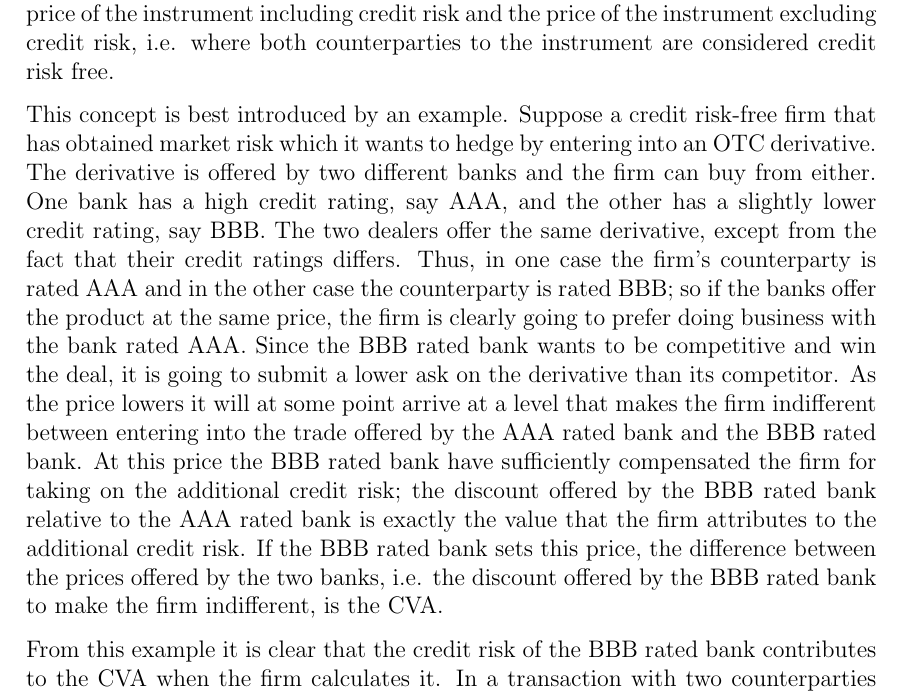
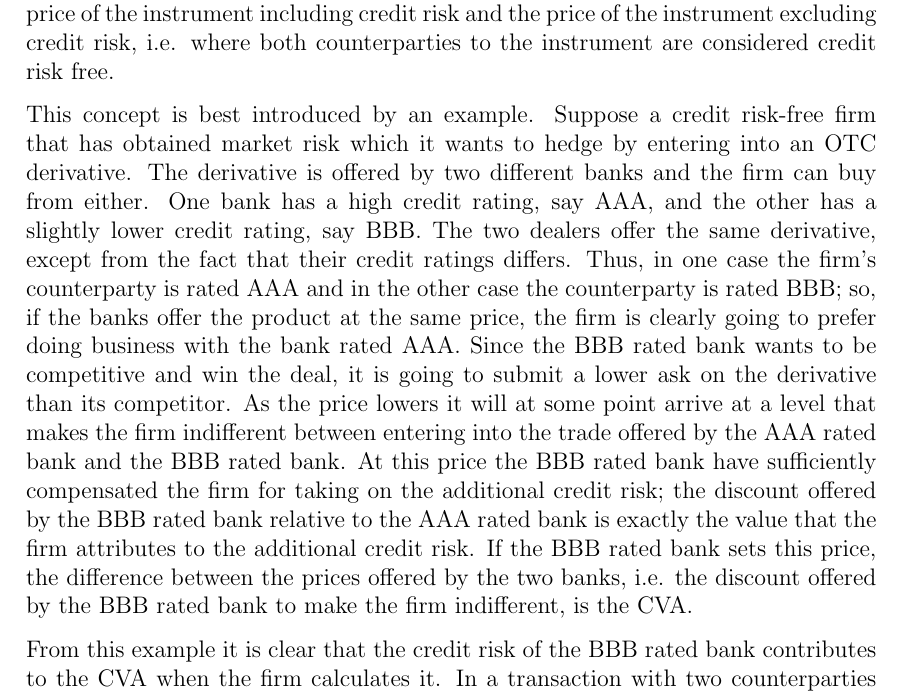
Before and after one commit to sebastianbaltser/master-thesis, a LaTeX thesis (thesis/main.tex, which reads thesis/content/body-matter/value-adjustments/credit-value-adjustments.tex): part of page 2 of 38, cut so that both start at the same text. Compiled offline with pdfLaTeX.

Commit message:
Fix grammar

```diff
--- a/thesis/content/body-matter/value-adjustments/credit-value-adjustments.tex
+++ b/thesis/content/body-matter/value-adjustments/credit-value-adjustments.tex
@@ -15,7 +15,7 @@
         One bank has a high credit rating, say AAA, and the other has a slightly lower credit rating, say BBB.
         The two dealers offer the same derivative, except from the fact that their credit ratings differs.
         Thus, in one case the firm's counterparty is rated AAA and in the other case the counterparty is rated BBB;
-        so if the banks offer the product at the same price,
+        so, if the banks offer the product at the same price,
         the firm is clearly going to prefer doing business with the bank rated AAA.
         Since the BBB rated bank wants to be competitive and win the deal,
         it is going to submit a lower ask on the derivative than its competitor.
```
